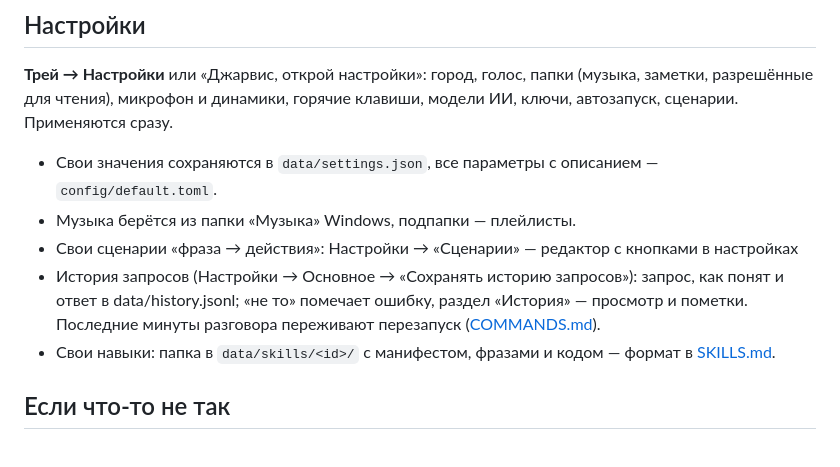
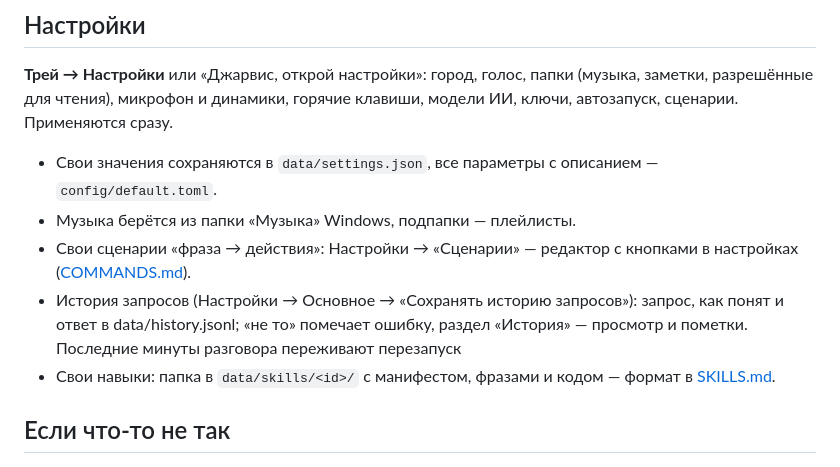
Before and after one commit to N1ck6/Your-Jarvis-Assistant, a Markdown page: README.md, the part around the change. Drawn GitHub-style.

Commit message:
- README: строка об истории запросов на своём месте

```diff
--- a/README.md
+++ b/README.md
@@ -107,8 +107,8 @@ Python 3.12, Microsoft Visual C++ Runtime, [Ollama](https://ollama.com) с мо
 - Свои значения сохраняются в `data/settings.json`, все параметры с описанием — `config/default.toml`.
 - Музыка берётся из папки «Музыка» Windows, подпапки — плейлисты.
 - Свои сценарии «фраза → действия»: Настройки → «Сценарии» — редактор с кнопками в настройках
+  ([COMMANDS.md](COMMANDS.md#свои-сценарии)).
 - История запросов (Настройки → Основное → «Сохранять историю запросов»): запрос, как понят и ответ в data/history.jsonl; «не то» помечает ошибку, раздел «История» — просмотр и пометки. Последние минуты разговора переживают перезапуск
-  ([COMMANDS.md](COMMANDS.md#свои-сценарии)).
 - Свои навыки: папка в `data/skills/<id>/` с манифестом, фразами и кодом — формат в [SKILLS.md](SKILLS.md).
 
 ## Если что-то не так
```
